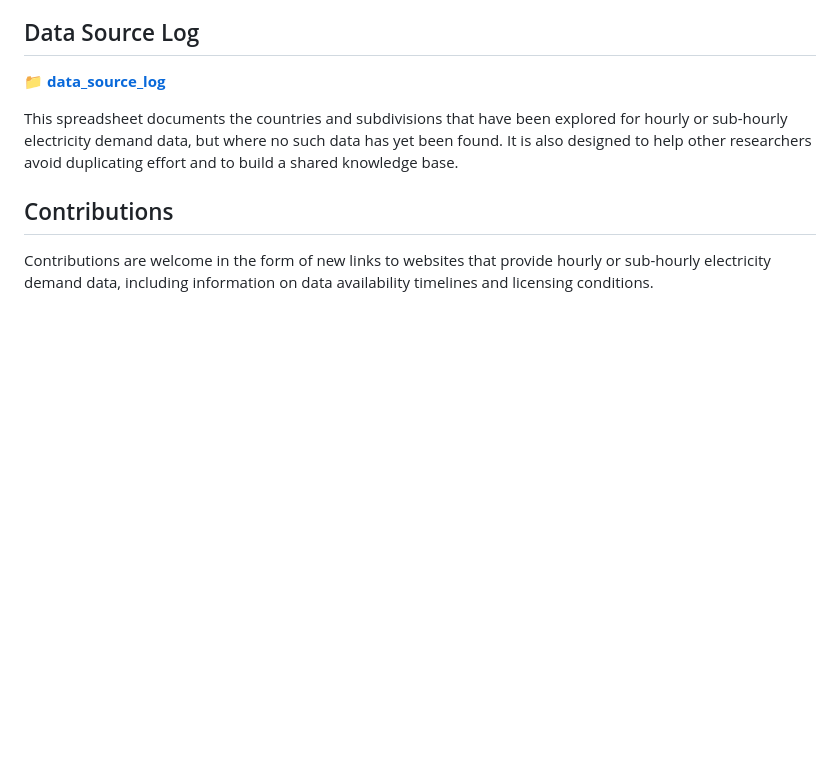
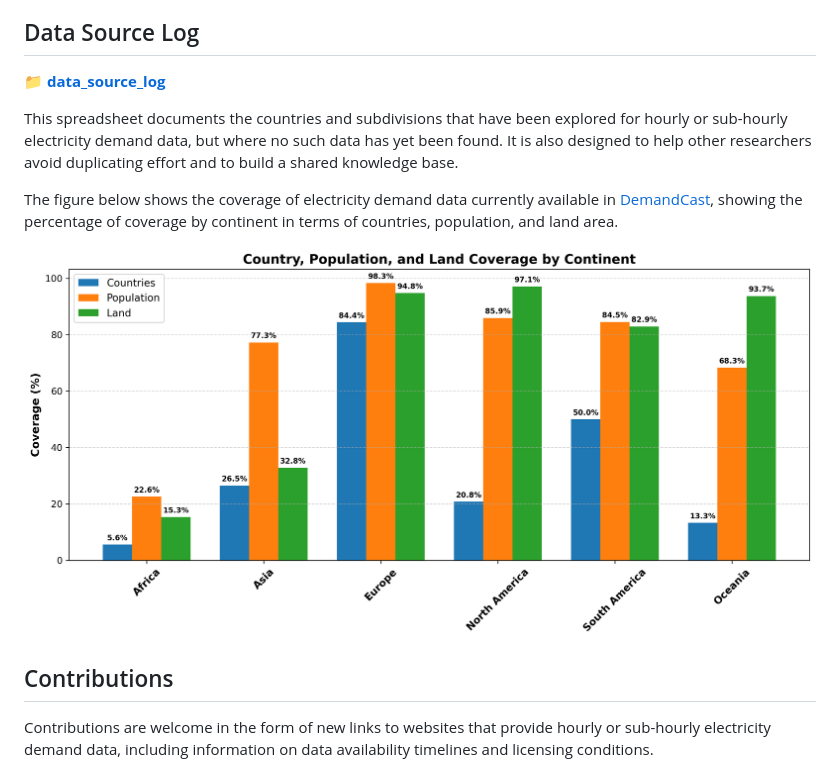
Before and after one commit to open-energy-transition/Awesome-Electricity-Demand, a Markdown page: README.md, the part around the change. Rendered like a GitHub page; pictures changed too: figures/coverage_by_continent.png (added); blank space fills up the shorter version.

Commit message:
Added data coverage figure and updated REAME.md

```diff
--- a/README.md
+++ b/README.md
@@ -21,6 +21,14 @@ Python code for downloading, extracting, and processing the available data can b
 📁 **[data_source_log](https://docs.google.com/spreadsheets/d/1qnGaXWZqT-xwbGeqDAFHkTN0VhoFUfKwtAD29n9HeFE/edit?gid=1036252638#gid=1036252638)**
 
 This spreadsheet documents the countries and subdivisions that have been explored for hourly or sub-hourly electricity demand data, but where no such data has yet been found. It is also designed to help other researchers avoid duplicating effort and to build a shared knowledge base.
+
+
+The figure below shows the coverage of electricity demand data currently available in [DemandCast](https://github.com/open-energy-transition/demandcast), showing the percentage of coverage by continent in terms of countries, population, and land area.
+
+<img
+    src="figures/coverage_by_continent.png"
+    alt="Data, Population, and Land Coverage by Continent"
+    style="max-width:100%; height:auto;">
 
 ## Contributions
 
```
Also changed, not shown: demand-data-map/README.md (line endings or trailing spaces), 3 other files.
